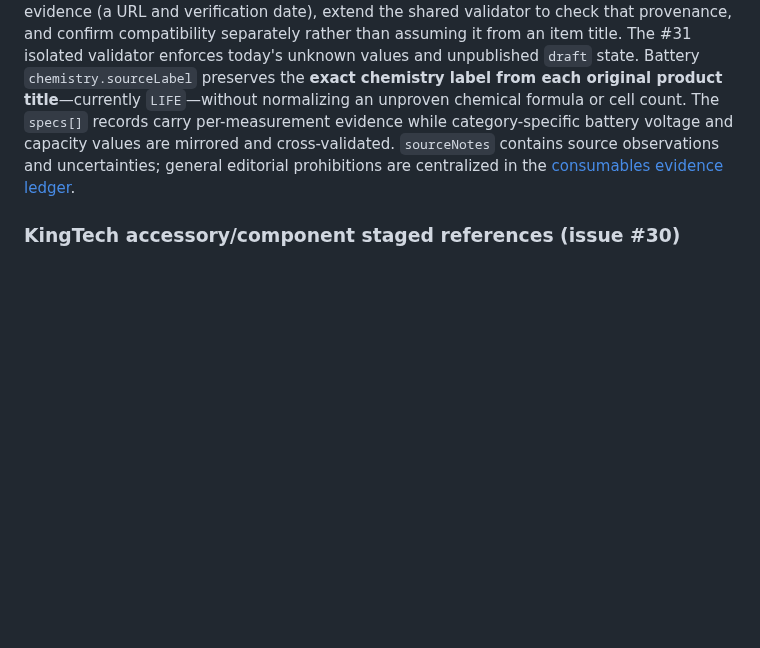
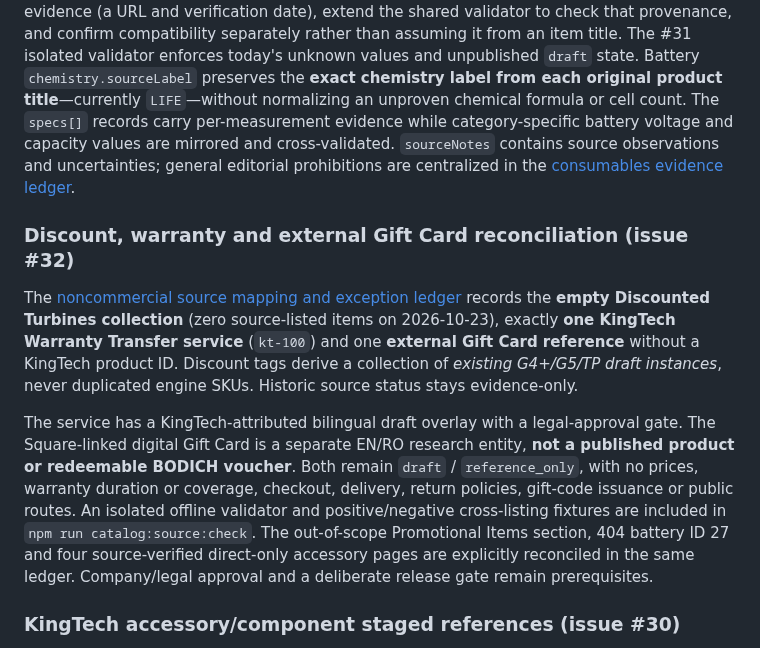
Before and after one commit to YuriiSokolenko/bodich, a Markdown page: docs/catalog/README.md, the part around the change. Rendered like a GitHub page; blank space fills up the shorter version.

Commit message:
docs(catalog): link issue 32 staging and legal gates

```diff
--- a/docs/catalog/README.md
+++ b/docs/catalog/README.md
@@ -43,6 +43,12 @@ The isolated `scripts/validate-consumables.mjs` guard checks 1:1 ID parity, unit
 **Refreshing the frozen baseline:** After `npm run catalog:source:refresh`, review rendered original-source category counts, IDs, names, canonical URLs and the previously excluded battery ID 27 before changing the six-ID `REQUIRED` snapshot in `scripts/validate-consumables.mjs`. Explicitly reconcile the source ledger, source notes and each draft; do not blindly regenerate variants or import seller prices/availability. Keep the captured date as a snapshot guard until a human approves a new baseline; run the source checks and isolated negative fixtures after updates.
 
 **Validation boundaries:** The shared `reference.ts` schema currently validates the **types and enclosing product-source identity** of optional pack quantities, cell counts, connectors and compatible applications; it does **not** establish independent per-field evidence for non-null values. **Before #34 fills any optional field**, attach auditable, field-specific manufacturer evidence (a URL and verification date), extend the shared validator to check that provenance, and confirm compatibility separately rather than assuming it from an item title. The #31 isolated validator enforces today's unknown values and unpublished `draft` state. Battery `chemistry.sourceLabel` preserves the **exact chemistry label from each original product title**—currently `LIFE`—without normalizing an unproven chemical formula or cell count. The `specs[]` records carry per-measurement evidence while category-specific battery voltage and capacity values are mirrored and cross-validated. `sourceNotes` contains source observations and uncertainties; general editorial prohibitions are centralized in the [consumables evidence ledger](./consumables-reference-evidence.md#editorial-workflow-rules-not-source-claims).
+
+### Discount, warranty and external Gift Card reconciliation (issue #32)
+
+The [noncommercial source mapping and exception ledger](./commerce-reference-evidence.md) records the **empty Discounted Turbines collection** (zero source-listed items on 2026-10-23), exactly **one KingTech Warranty Transfer service** (`kt-100`) and one **external Gift Card reference** without a KingTech product ID. Discount tags derive a collection of *existing G4+/G5/TP draft instances*, never duplicated engine SKUs. Historic source status stays evidence-only.
+
+The service has a KingTech-attributed bilingual draft overlay with a legal-approval gate. The Square-linked digital Gift Card is a separate EN/RO research entity, **not a published product or redeemable BODICH voucher**. Both remain `draft` / `reference_only`, with no prices, warranty duration or coverage, checkout, delivery, return policies, gift-code issuance or public routes. An isolated offline validator and positive/negative cross-listing fixtures are included in `npm run catalog:source:check`. The out-of-scope Promotional Items section, 404 battery ID 27 and four source-verified direct-only accessory pages are explicitly reconciled in the same ledger. Company/legal approval and a deliberate release gate remain prerequisites.
 
 ### KingTech accessory/component staged references (issue #30)
 
```
